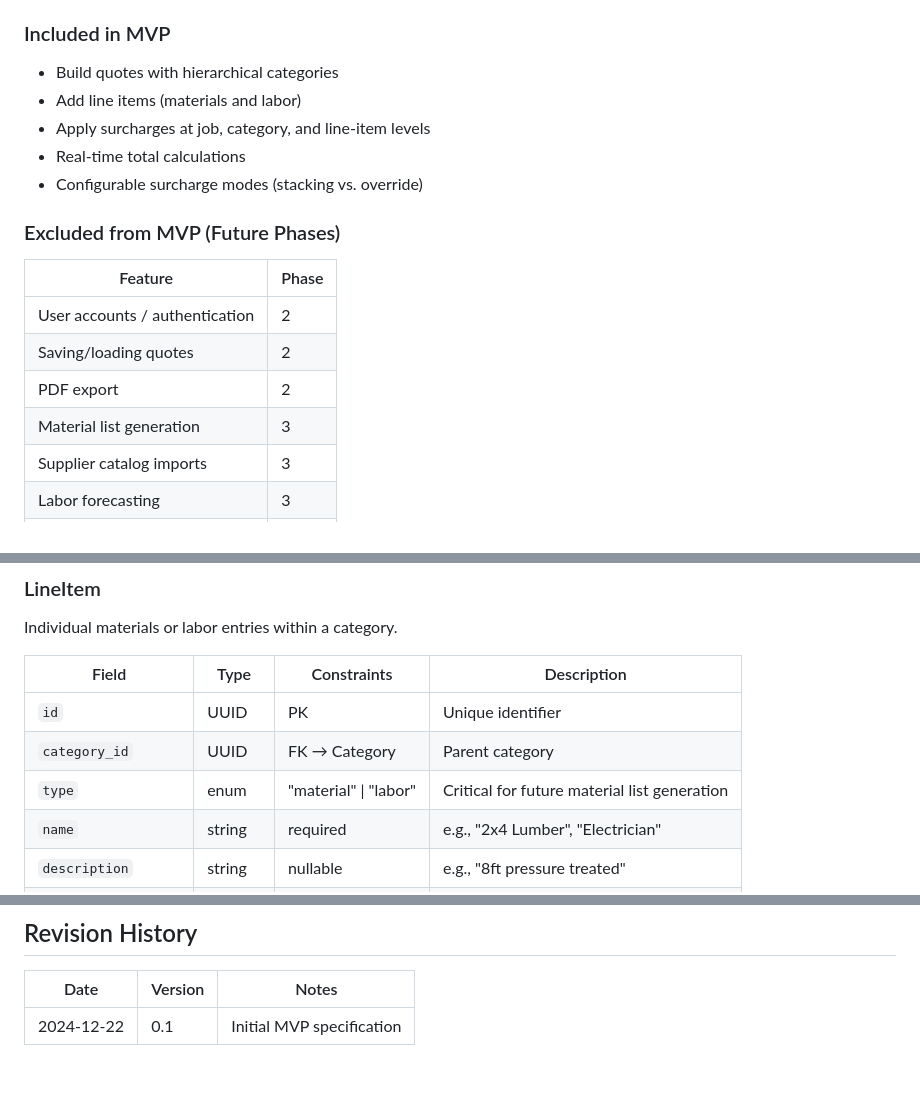
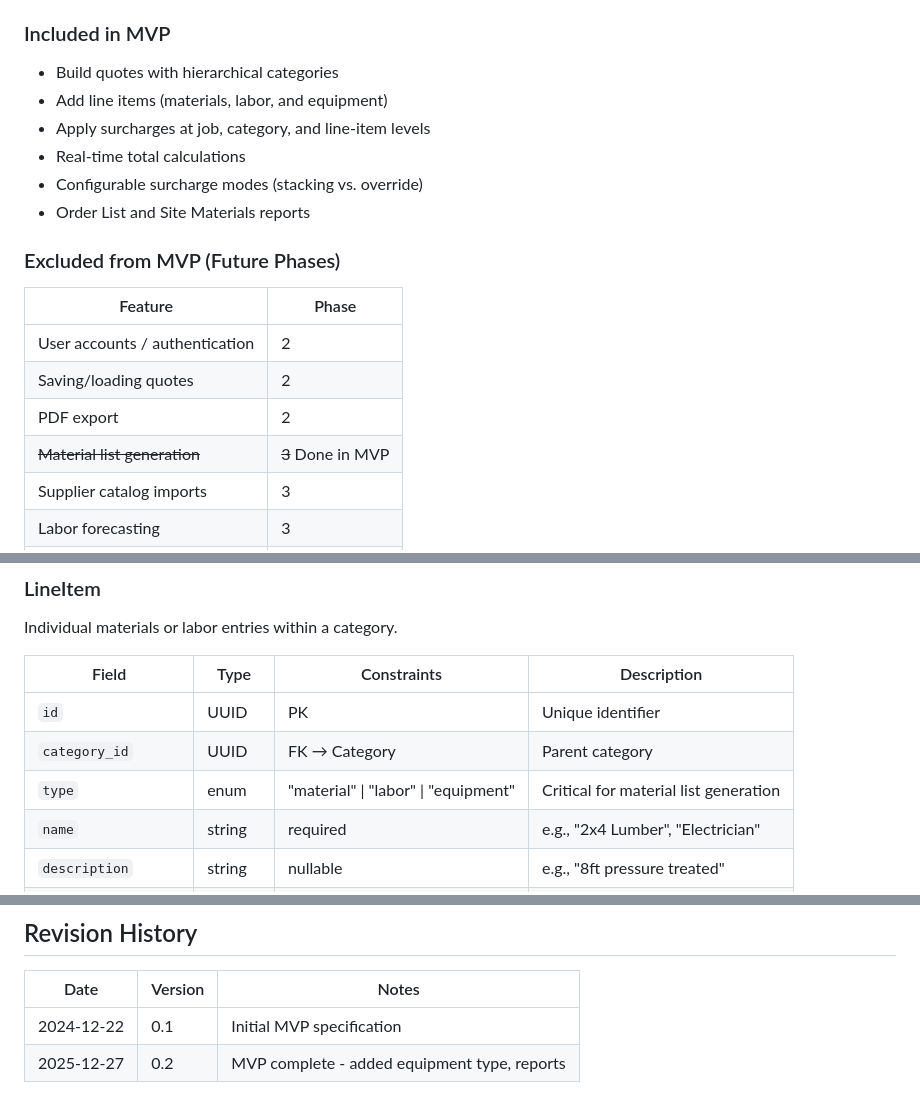
Before and after one commit to DukeRupert/skalkaho, a Markdown page: development/MVP_GUIDE.md, 3 parts joined by grey strips. Drawn GitHub-style; blank space fills up the shorter version.

```diff
--- a/development/MVP_GUIDE.md
+++ b/development/MVP_GUIDE.md
@@ -21,10 +21,11 @@ Skalkaho is a construction quoting SaaS application designed to help small-mediu
 ### Included in MVP
 
 - Build quotes with hierarchical categories
-- Add line items (materials and labor)
+- Add line items (materials, labor, and equipment)
 - Apply surcharges at job, category, and line-item levels
 - Real-time total calculations
 - Configurable surcharge modes (stacking vs. override)
+- Order List and Site Materials reports
 
 ### Excluded from MVP (Future Phases)
 
@@ -33,7 +34,7 @@ Skalkaho is a construction quoting SaaS application designed to help small-mediu
 | User accounts / authentication | 2 |
 | Saving/loading quotes | 2 |
 | PDF export | 2 |
-| Material list generation | 3 |
+| ~~Material list generation~~ | ~~3~~ Done in MVP |
 | Supplier catalog imports | 3 |
 | Labor forecasting | 3 |
 | QuickBooks integration | 4 |
@@ -116,7 +117,7 @@ Individual materials or labor entries within a category.
 |-------|------|-------------|-------------|
 | `id` | UUID | PK | Unique identifier |
 | `category_id` | UUID | FK → Category | Parent category |
-| `type` | enum | "material" \| "labor" | Critical for future material list generation |
+| `type` | enum | "material" \| "labor" \| "equipment" | Critical for material list generation |
 | `name` | string | required | e.g., "2x4 Lumber", "Electrician" |
 | `description` | string | nullable | e.g., "8ft pressure treated" |
 | `quantity` | decimal | required | Supports partial units (e.g., 2.5) |
@@ -440,3 +441,4 @@ type LineItem struct {
 | Date | Version | Notes |
 |------|---------|-------|
 | 2024-12-22 | 0.1 | Initial MVP specification |
+| 2025-12-27 | 0.2 | MVP complete - added equipment type, reports |
```
Also changed, not shown: development/ROADMAP.md (added, +102 -0 lines).
